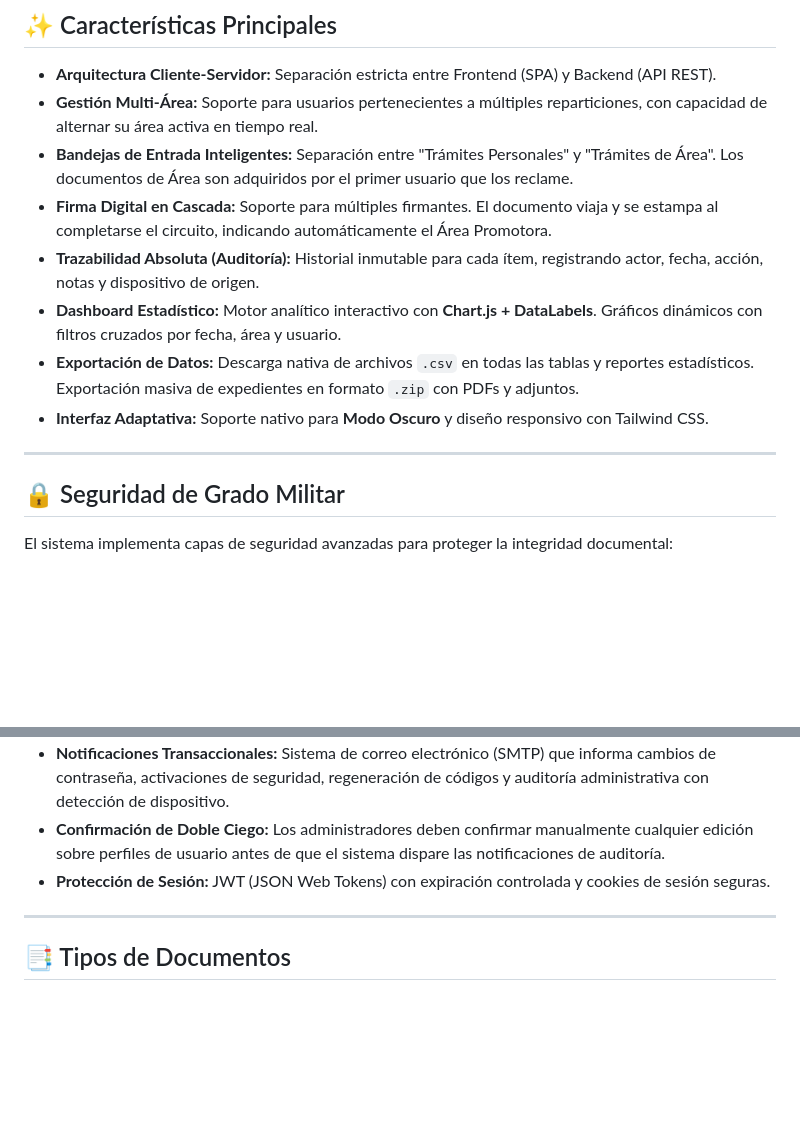
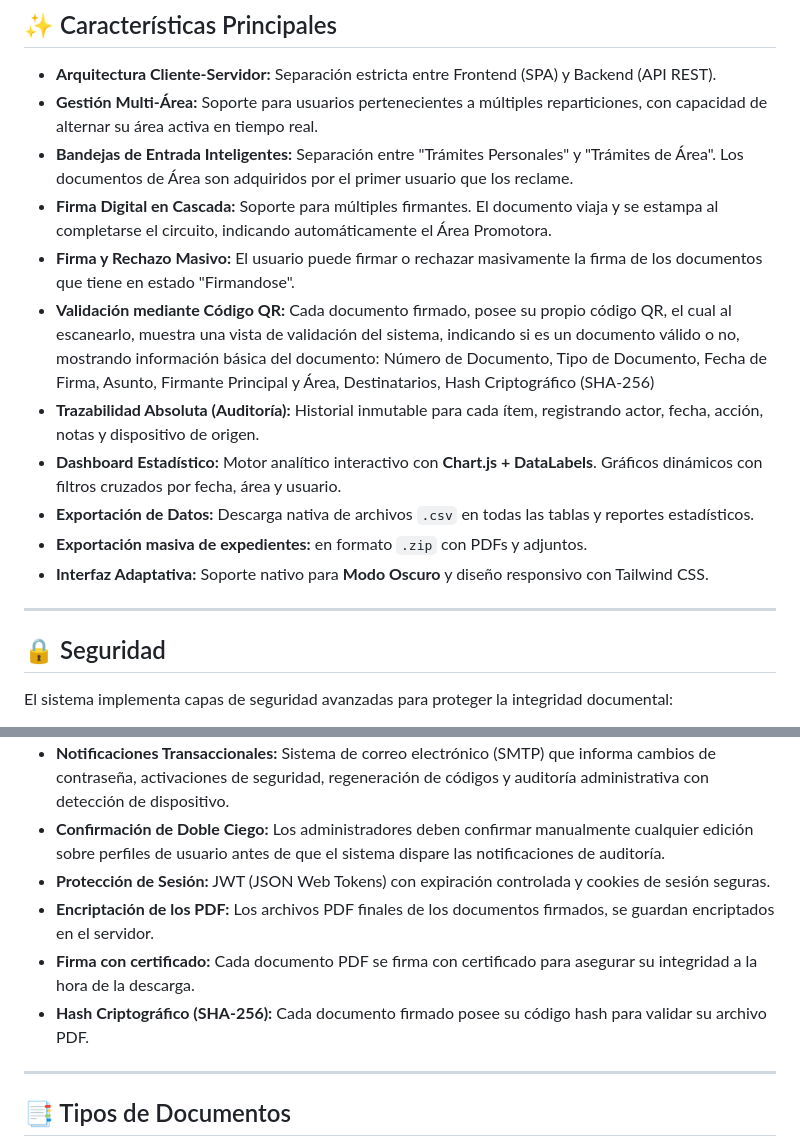
Before and after one commit to sheyk87/Sistema_Documental_JS, a Markdown page: README.md, 2 parts joined by grey strips. GitHub-like rendering; blank space fills up the shorter version.

Commit message:
Update README with new features and security enhancements
Added features for mass signing and QR code validation. Updated data export capabilities and enhanced security measures for PDF documents.

```diff
--- a/README.md
+++ b/README.md
@@ -32,14 +32,17 @@ Esta aplicación separa claramente el Frontend (Vanilla JavaScript SPA) del Back
 * **Gestión Multi-Área:** Soporte para usuarios pertenecientes a múltiples reparticiones, con capacidad de alternar su área activa en tiempo real.
 * **Bandejas de Entrada Inteligentes:** Separación entre "Trámites Personales" y "Trámites de Área". Los documentos de Área son adquiridos por el primer usuario que los reclame.
 * **Firma Digital en Cascada:** Soporte para múltiples firmantes. El documento viaja y se estampa al completarse el circuito, indicando automáticamente el Área Promotora.
+* **Firma y Rechazo Masivo:** El usuario puede firmar o rechazar masivamente la firma de los documentos que tiene en estado "Firmandose".
+* **Validación mediante Código QR:** Cada documento firmado, posee su propio código QR, el cual al escanearlo, muestra una vista de validación del sistema, indicando si es un documento válido o no, mostrando información básica del documento: Número de Documento, Tipo de Documento, Fecha de Firma, Asunto, Firmante Principal y Área, Destinatarios, Hash Criptográfico (SHA-256)
 * **Trazabilidad Absoluta (Auditoría):** Historial inmutable para cada ítem, registrando actor, fecha, acción, notas y dispositivo de origen.
 * **Dashboard Estadístico:** Motor analítico interactivo con **Chart.js + DataLabels**. Gráficos dinámicos con filtros cruzados por fecha, área y usuario.
-* **Exportación de Datos:** Descarga nativa de archivos `.csv` en todas las tablas y reportes estadísticos. Exportación masiva de expedientes en formato `.zip` con PDFs y adjuntos.
+* **Exportación de Datos:** Descarga nativa de archivos `.csv` en todas las tablas y reportes estadísticos.
+* **Exportación masiva de expedientes:** en formato `.zip` con PDFs y adjuntos.
 * **Interfaz Adaptativa:** Soporte nativo para **Modo Oscuro** y diseño responsivo con Tailwind CSS.
 
 ---
 
-## 🔒 Seguridad de Grado Militar
+## 🔒 Seguridad
 
 El sistema implementa capas de seguridad avanzadas para proteger la integridad documental:
 
@@ -48,6 +51,9 @@ El sistema implementa capas de seguridad avanzadas para proteger la integridad d
 * **Notificaciones Transaccionales:** Sistema de correo electrónico (SMTP) que informa cambios de contraseña, activaciones de seguridad, regeneración de códigos y auditoría administrativa con detección de dispositivo.
 * **Confirmación de Doble Ciego:** Los administradores deben confirmar manualmente cualquier edición sobre perfiles de usuario antes de que el sistema dispare las notificaciones de auditoría.
 * **Protección de Sesión:** JWT (JSON Web Tokens) con expiración controlada y cookies de sesión seguras.
+* **Encriptación de los PDF:** Los archivos PDF finales de los documentos firmados, se guardan encriptados en el servidor.
+* **Firma con certificado:** Cada documento PDF se firma con certificado para asegurar su integridad a la hora de la descarga.
+* **Hash Criptográfico (SHA-256):** Cada documento firmado posee su código hash para validar su archivo PDF.
 
 ---
 
```
